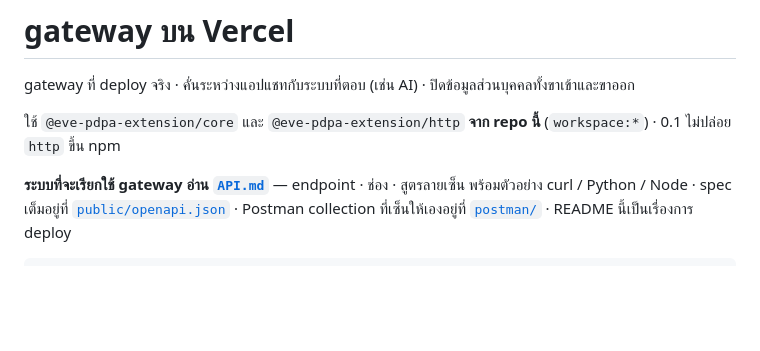
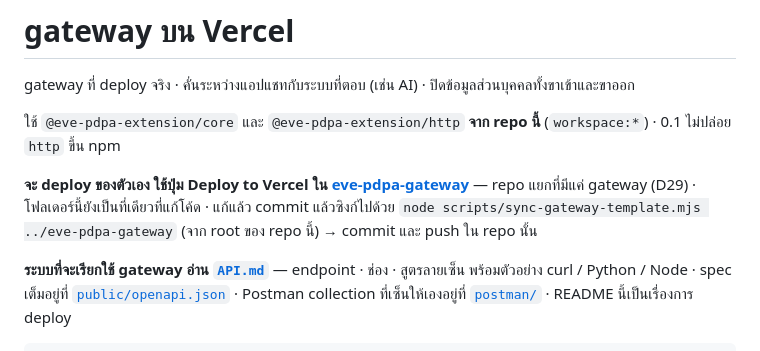
Before and after one commit to mintelligence-dev/eve-pdpa-extension, a Markdown page: apps/gateway/README.md, the part around the change. Rendered like a GitHub page; blank space fills up the shorter version.

Commit message:
docs(gateway): point at the deploy template and how to sync it

```diff
--- a/apps/gateway/README.md
+++ b/apps/gateway/README.md
@@ -3,6 +3,8 @@
 gateway ที่ deploy จริง · คั่นระหว่างแอปแชทกับระบบที่ตอบ (เช่น AI) · ปิดข้อมูลส่วนบุคคลทั้งขาเข้าและขาออก
 
 ใช้ `@eve-pdpa-extension/core` และ `@eve-pdpa-extension/http` **จาก repo นี้** (`workspace:*`) · 0.1 ไม่ปล่อย `http` ขึ้น npm
+
+**จะ deploy ของตัวเอง ใช้ปุ่ม Deploy to Vercel ใน [eve-pdpa-gateway](https://github.com/kurachatsarakarn/eve-pdpa-gateway)** — repo แยกที่มีแค่ gateway (D29) · โฟลเดอร์นี้ยังเป็นที่เดียวที่แก้โค้ด · แก้แล้ว commit แล้วซิงก์ไปด้วย `node scripts/sync-gateway-template.mjs ../eve-pdpa-gateway` (จาก root ของ repo นี้) → commit และ push ใน repo นั้น
 
 **ระบบที่จะเรียกใช้ gateway อ่าน [`API.md`](./API.md)** — endpoint · ช่อง · สูตรลายเซ็น พร้อมตัวอย่าง curl / Python / Node · spec เต็มอยู่ที่ [`public/openapi.json`](./public/openapi.json) · Postman collection ที่เซ็นให้เองอยู่ที่ [`postman/`](./postman) · README นี้เป็นเรื่องการ deploy
 
```
